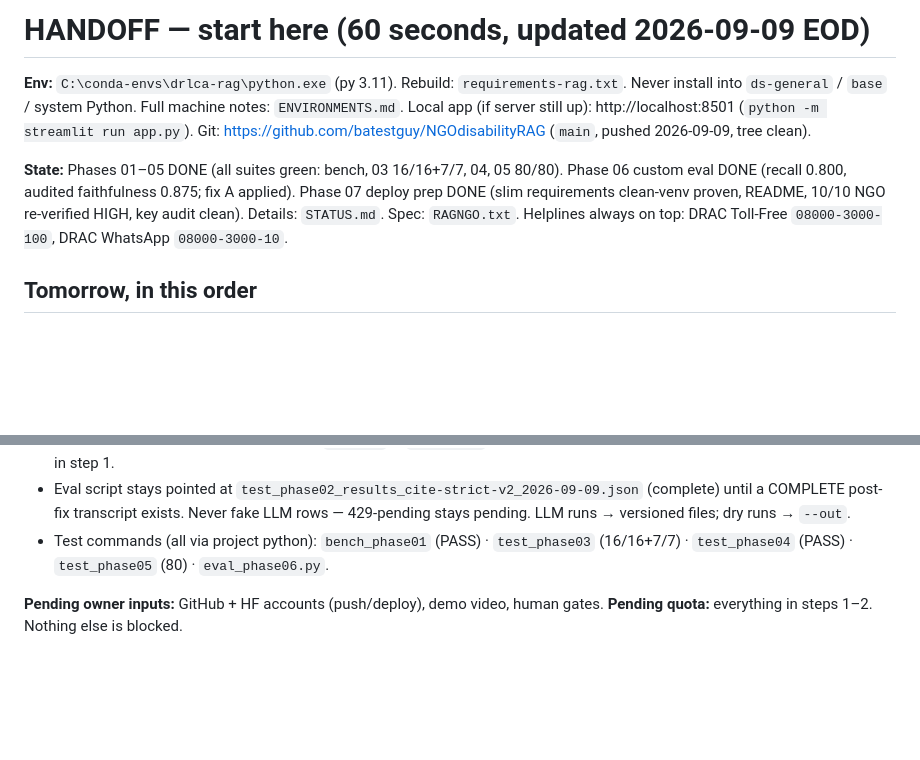
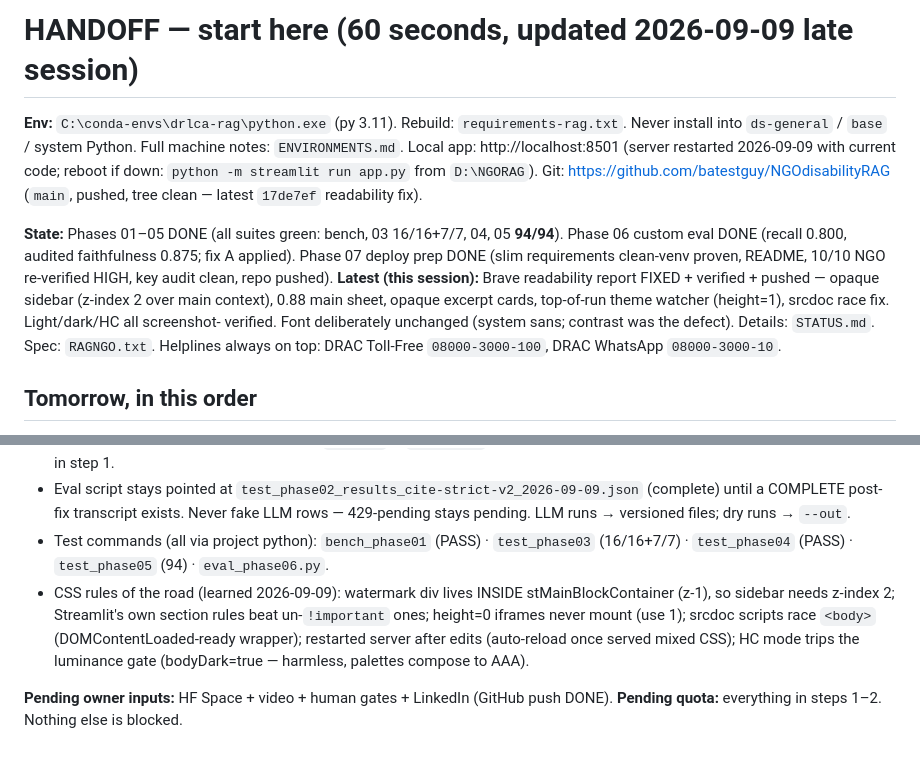
Before and after one commit to batestguy/NGOdisabilityRAG, a Markdown page: HANDOFF.md, 2 parts joined by grey strips. Rendered like a GitHub page; blank space fills up the shorter version.

Commit message:
HANDOFF: late-session readability fix + CSS lessons

```diff
--- a/HANDOFF.md
+++ b/HANDOFF.md
@@ -1,14 +1,21 @@
-# HANDOFF — start here (60 seconds, updated 2026-09-09 EOD)
+# HANDOFF — start here (60 seconds, updated 2026-09-09 late session)
 
 **Env:** `C:\conda-envs\drlca-rag\python.exe` (py 3.11). Rebuild: `requirements-rag.txt`.
 Never install into `ds-general` / `base` / system Python. Full machine notes: `ENVIRONMENTS.md`.
-Local app (if server still up): http://localhost:8501 (`python -m streamlit run app.py`).
-Git: https://github.com/batestguy/NGOdisabilityRAG (`main`, pushed 2026-09-09, tree clean).
+Local app: http://localhost:8501 (server restarted 2026-09-09 with current code; reboot if down:
+`python -m streamlit run app.py` from `D:\NGORAG`).
+Git: https://github.com/batestguy/NGOdisabilityRAG (`main`, pushed, tree clean —
+latest `17de7ef` readability fix).
 
-**State:** Phases 01–05 DONE (all suites green: bench, 03 16/16+7/7, 04, 05 80/80).
+**State:** Phases 01–05 DONE (all suites green: bench, 03 16/16+7/7, 04, 05 **94/94**).
 Phase 06 custom eval DONE (recall 0.800, audited faithfulness 0.875; fix A applied).
 Phase 07 deploy prep DONE (slim requirements clean-venv proven, README, 10/10 NGO
-re-verified HIGH, key audit clean). Details: `STATUS.md`. Spec: `RAGNGO.txt`.
+re-verified HIGH, key audit clean, repo pushed).
+**Latest (this session):** Brave readability report FIXED + verified + pushed —
+opaque sidebar (z-index 2 over main context), 0.88 main sheet, opaque excerpt cards,
+top-of-run theme watcher (height=1), srcdoc race fix. Light/dark/HC all screenshot-
+verified. Font deliberately unchanged (system sans; contrast was the defect).
+Details: `STATUS.md`. Spec: `RAGNGO.txt`.
 Helplines always on top: DRAC Toll-Free `08000-3000-100`, DRAC WhatsApp `08000-3000-10`.
 
 ## Tomorrow, in this order
@@ -47,7 +54,13 @@ Helplines always on top: DRAC Toll-Free `08000-3000-100`, DRAC WhatsApp `08000-3
   (complete) until a COMPLETE post-fix transcript exists. Never fake LLM rows —
   429-pending stays pending. LLM runs → versioned files; dry runs → `--out`.
 - Test commands (all via project python): `bench_phase01` (PASS) · `test_phase03`
-  (16/16+7/7) · `test_phase04` (PASS) · `test_phase05` (80) · `eval_phase06.py`.
+  (16/16+7/7) · `test_phase04` (PASS) · `test_phase05` (94) · `eval_phase06.py`.
+- CSS rules of the road (learned 2026-09-09): watermark div lives INSIDE
+  stMainBlockContainer (z-1), so sidebar needs z-index 2; Streamlit's own section
+  rules beat un-`!important` ones; height=0 iframes never mount (use 1); srcdoc
+  scripts race `<body>` (DOMContentLoaded-ready wrapper); restarted server after
+  edits (auto-reload once served mixed CSS); HC mode trips the luminance gate
+  (bodyDark=true — harmless, palettes compose to AAA).
 
-**Pending owner inputs:** GitHub + HF accounts (push/deploy), demo video, human gates.
+**Pending owner inputs:** HF Space + video + human gates + LinkedIn (GitHub push DONE).
 **Pending quota:** everything in steps 1–2. Nothing else is blocked.
```
